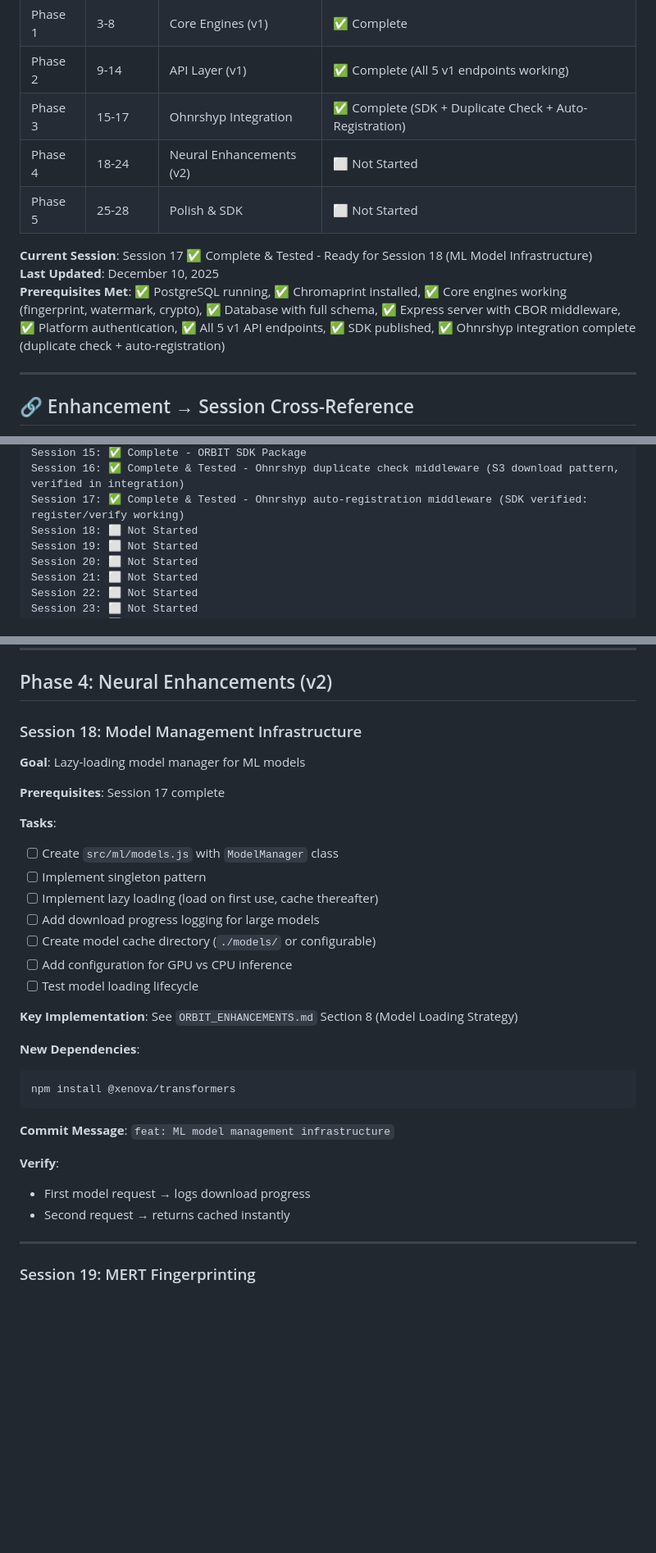
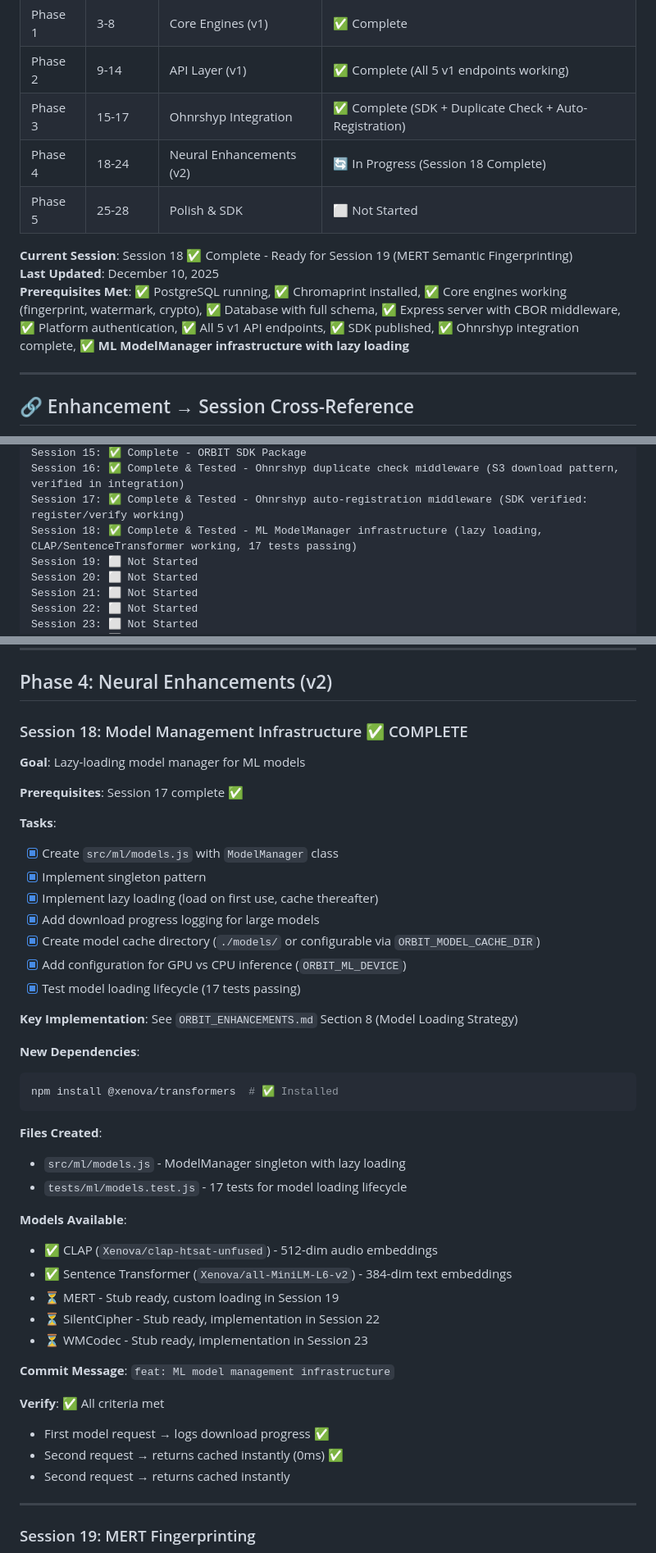
Before and after one commit to focusjordan/ORBIT, a Markdown page: ORBIT_ROADMAP.md, 3 parts joined by grey strips. Shown at 82% size. Drawn GitHub-style; blank space fills up the shorter version.

Commit message:
docs: update core documentation for Session 18 completion
- ORBIT_ROADMAP.md: Mark Session 18 complete, Phase 4 in progress
- ORBIT_SPECIFICATION.md: Update status to Phase 4 in progress
- ORBIT_ENHANCEMENTS.md: Mark Model Loading Strategy as implemented

````diff
--- a/ORBIT_ROADMAP.md
+++ b/ORBIT_ROADMAP.md
@@ -16,12 +16,12 @@
 | Phase 1 | 3-8 | Core Engines (v1) | ✅ Complete |
 | Phase 2 | 9-14 | API Layer (v1) | ✅ Complete (All 5 v1 endpoints working) |
 | Phase 3 | 15-17 | Ohnrshyp Integration | ✅ Complete (SDK + Duplicate Check + Auto-Registration) |
-| Phase 4 | 18-24 | Neural Enhancements (v2) | ⬜ Not Started |
+| Phase 4 | 18-24 | Neural Enhancements (v2) | 🔄 In Progress (Session 18 Complete) |
 | Phase 5 | 25-28 | Polish & SDK | ⬜ Not Started |
 
-**Current Session**: Session 17 ✅ Complete & Tested - Ready for Session 18 (ML Model Infrastructure)
+**Current Session**: Session 18 ✅ Complete - Ready for Session 19 (MERT Semantic Fingerprinting)
 **Last Updated**: December 10, 2025
-**Prerequisites Met**: ✅ PostgreSQL running, ✅ Chromaprint installed, ✅ Core engines working (fingerprint, watermark, crypto), ✅ Database with full schema, ✅ Express server with CBOR middleware, ✅ Platform authentication, ✅ All 5 v1 API endpoints, ✅ SDK published, ✅ Ohnrshyp integration complete (duplicate check + auto-registration)
+**Prerequisites Met**: ✅ PostgreSQL running, ✅ Chromaprint installed, ✅ Core engines working (fingerprint, watermark, crypto), ✅ Database with full schema, ✅ Express server with CBOR middleware, ✅ Platform authentication, ✅ All 5 v1 API endpoints, ✅ SDK published, ✅ Ohnrshyp integration complete, ✅ **ML ModelManager infrastructure with lazy loading**
 
 ---
 
@@ -172,7 +172,7 @@ Session 14: ✅ Complete - Chain endpoint
 Session 15: ✅ Complete - ORBIT SDK Package
 Session 16: ✅ Complete & Tested - Ohnrshyp duplicate check middleware (S3 download pattern, verified in integration)
 Session 17: ✅ Complete & Tested - Ohnrshyp auto-registration middleware (SDK verified: register/verify working)
-Session 18: ⬜ Not Started
+Session 18: ✅ Complete & Tested - ML ModelManager infrastructure (lazy loading, CLAP/SentenceTransformer working, 17 tests passing)
 Session 19: ⬜ Not Started
 Session 20: ⬜ Not Started
 Session 21: ⬜ Not Started
@@ -3063,32 +3063,44 @@ npm run test:register:full   # ✅ All 43 fields (36 user + 7 system)
 
 ## Phase 4: Neural Enhancements (v2)
 
-### Session 18: Model Management Infrastructure
+### Session 18: Model Management Infrastructure ✅ COMPLETE
 
 **Goal**: Lazy-loading model manager for ML models
 
-**Prerequisites**: Session 17 complete
+**Prerequisites**: Session 17 complete ✅
 
 **Tasks**:
-- [ ] Create `src/ml/models.js` with `ModelManager` class
-- [ ] Implement singleton pattern
-- [ ] Implement lazy loading (load on first use, cache thereafter)
-- [ ] Add download progress logging for large models
-- [ ] Create model cache directory (`./models/` or configurable)
-- [ ] Add configuration for GPU vs CPU inference
-- [ ] Test model loading lifecycle
+- [x] Create `src/ml/models.js` with `ModelManager` class
+- [x] Implement singleton pattern
+- [x] Implement lazy loading (load on first use, cache thereafter)
+- [x] Add download progress logging for large models
+- [x] Create model cache directory (`./models/` or configurable via `ORBIT_MODEL_CACHE_DIR`)
+- [x] Add configuration for GPU vs CPU inference (`ORBIT_ML_DEVICE`)
+- [x] Test model loading lifecycle (17 tests passing)
 
 **Key Implementation**: See `ORBIT_ENHANCEMENTS.md` Section 8 (Model Loading Strategy)
 
 **New Dependencies**:
 ```bash
-npm install @xenova/transformers
-```
+npm install @xenova/transformers  # ✅ Installed
+```
+
+**Files Created**:
+- `src/ml/models.js` - ModelManager singleton with lazy loading
+- `tests/ml/models.test.js` - 17 tests for model loading lifecycle
+
+**Models Available**:
+- ✅ CLAP (`Xenova/clap-htsat-unfused`) - 512-dim audio embeddings
+- ✅ Sentence Transformer (`Xenova/all-MiniLM-L6-v2`) - 384-dim text embeddings
+- ⏳ MERT - Stub ready, custom loading in Session 19
+- ⏳ SilentCipher - Stub ready, implementation in Session 22
+- ⏳ WMCodec - Stub ready, implementation in Session 23
 
 **Commit Message**: `feat: ML model management infrastructure`
 
-**Verify**:
-- First model request → logs download progress
+**Verify**: ✅ All criteria met
+- First model request → logs download progress ✅
+- Second request → returns cached instantly (0ms) ✅
 - Second request → returns cached instantly
 
 ---
````
Also changed, not shown: ORBIT_ENHANCEMENTS.md (+5 -3 lines), ORBIT_SPECIFICATION.md (+2 -2 lines).
